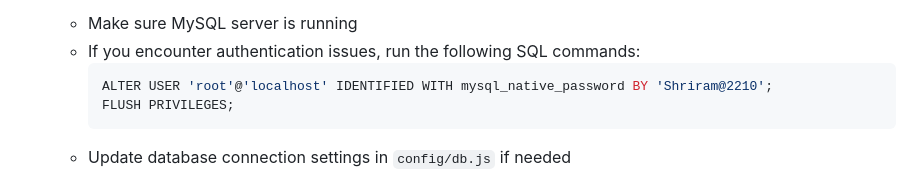
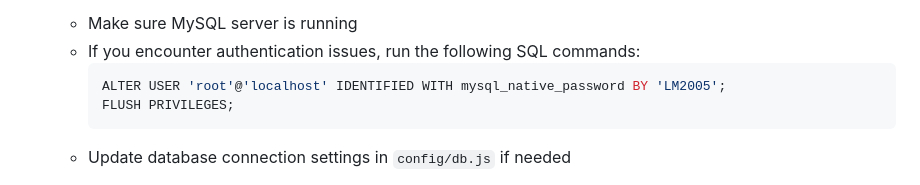
Before and after one commit to lakshya-pm/dbms-project-2025, a Markdown page: README.md, the part around the change. Drawn GitHub-style.

````diff
--- a/README.md
+++ b/README.md
@@ -32,7 +32,7 @@ A web application for managing income tax records and payments. This system allo
    - Make sure MySQL server is running
    - If you encounter authentication issues, run the following SQL commands:
      ```sql
-     ALTER USER 'root'@'localhost' IDENTIFIED WITH mysql_native_password BY 'Shriram@2210';
+     ALTER USER 'root'@'localhost' IDENTIFIED WITH mysql_native_password BY 'LM2005';
      FLUSH PRIVILEGES;
      ```
    - Update database connection settings in `config/db.js` if needed
````
